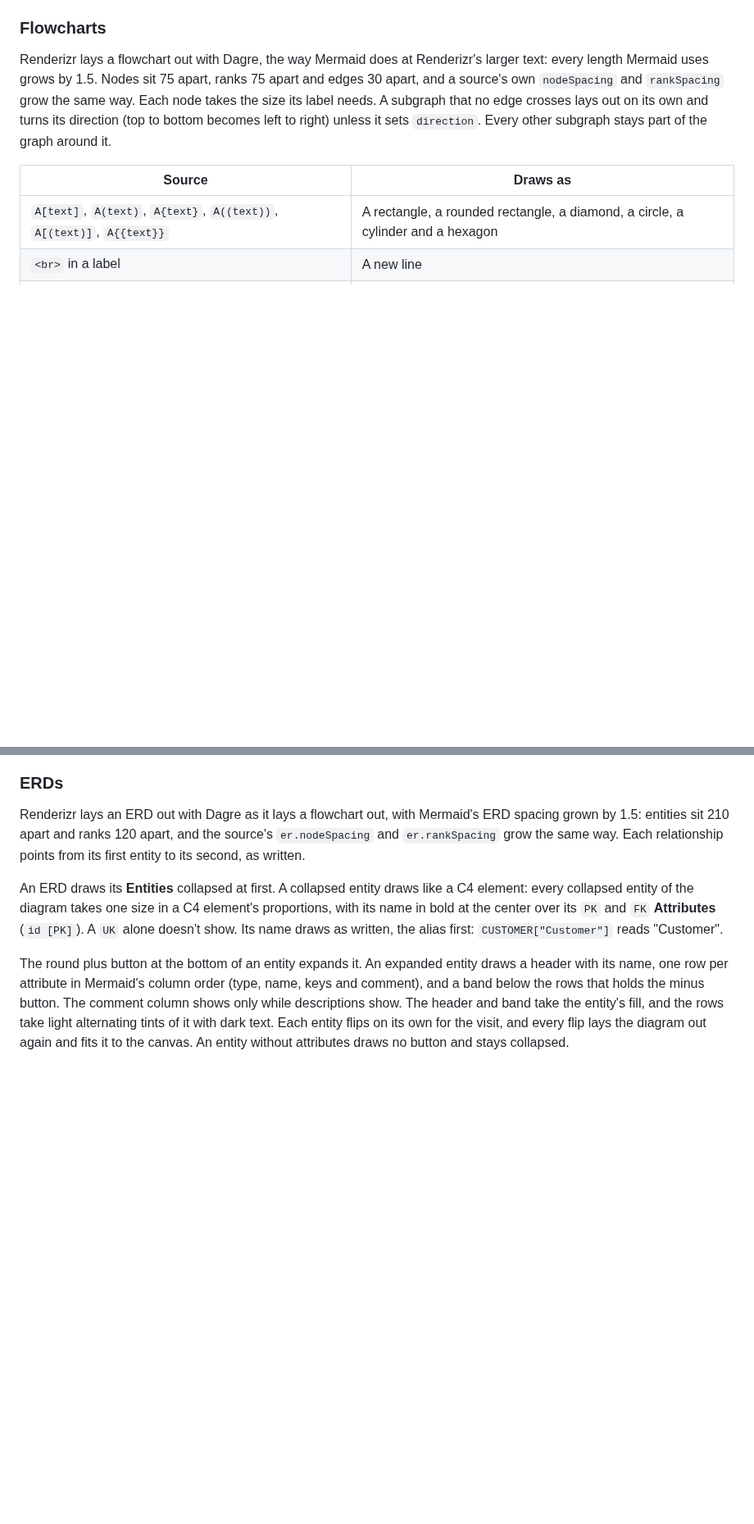
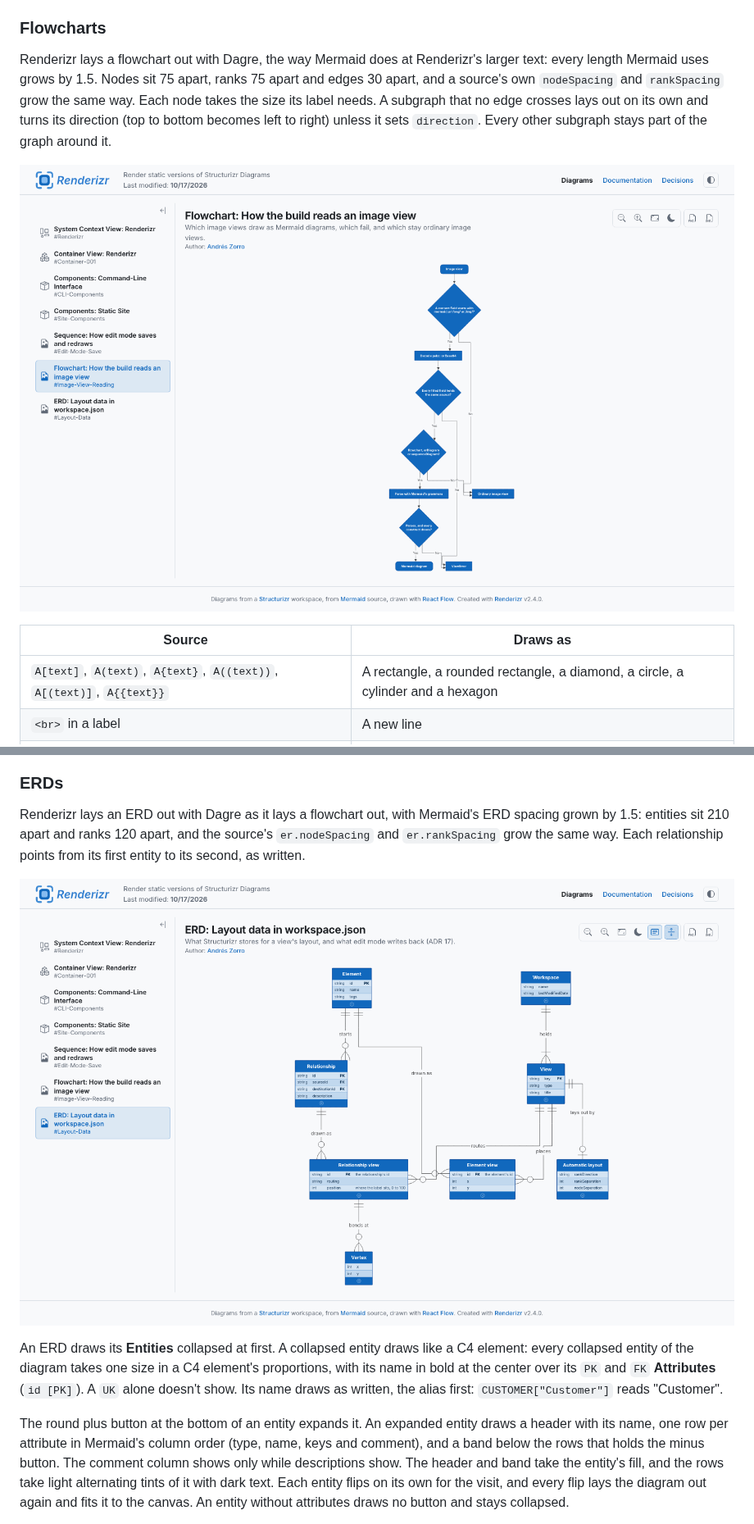
Before and after one commit to FormulaMonks/renderizr, a Markdown page: architecture/docs/02-usage.md, 2 parts joined by grey strips. Shown at 82% size. Rendered like a GitHub page; pictures changed too: architecture/docs/images/mermaid-erd.png (added), architecture/docs/images/mermaid-flowchart.png (added); blank space fills up the shorter version.

Commit message:
docs: add a color tip and screenshots to the Mermaid diagrams docs

```diff
--- a/architecture/docs/02-usage.md
+++ b/architecture/docs/02-usage.md
@@ -143,6 +143,8 @@ The view's `title` names the diagram, then the source's frontmatter `title`, the
 
 Renderizr lays a flowchart out with Dagre, the way Mermaid does at Renderizr's larger text: every length Mermaid uses grows by 1.5. Nodes sit 75 apart, ranks 75 apart and edges 30 apart, and a source's own `nodeSpacing` and `rankSpacing` grow the same way. Each node takes the size its label needs. A subgraph that no edge crosses lays out on its own and turns its direction (top to bottom becomes left to right) unless it sets `direction`. Every other subgraph stays part of the graph around it.
 
+![The flowchart of how the build reads an image view, drawn in Renderizr's primary color: decisions as diamonds, with Yes and No edges to an ordinary image view, a ViewError or a Mermaid diagram.](images/mermaid-flowchart.png)
+
 | Source | Draws as |
 | --- | --- |
 | `A[text]`, `A(text)`, `A{text}`, `A((text))`, `A[(text)]`, `A{{text}}` | A rectangle, a rounded rectangle, a diamond, a circle, a cylinder and a hexagon |
@@ -162,6 +164,8 @@ A flowchart that Structurizr writes from a C4 view with `mermaid <viewKey>` draw
 ### ERDs
 
 Renderizr lays an ERD out with Dagre as it lays a flowchart out, with Mermaid's ERD spacing grown by 1.5: entities sit 210 apart and ranks 120 apart, and the source's `er.nodeSpacing` and `er.rankSpacing` grow the same way. Each relationship points from its first entity to its second, as written.
+
+![The ERD of the layout data in workspace.json with every entity expanded: a header, one row per attribute and a toggle band, joined by cardinality markers.](images/mermaid-erd.png)
 
 An ERD draws its **Entities** collapsed at first. A collapsed entity draws like a C4 element: every collapsed entity of the diagram takes one size in a C4 element's proportions, with its name in bold at the center over its `PK` and `FK` **Attributes** (`id [PK]`). A `UK` alone doesn't show. Its name draws as written, the alias first: `CUSTOMER["Customer"]` reads "Customer".
 
```
Also changed, not shown: other parts of architecture/docs/02-usage.md (+5 -0 lines), architecture/docs/images/mermaid-sequence.png (added), 1 other file.
